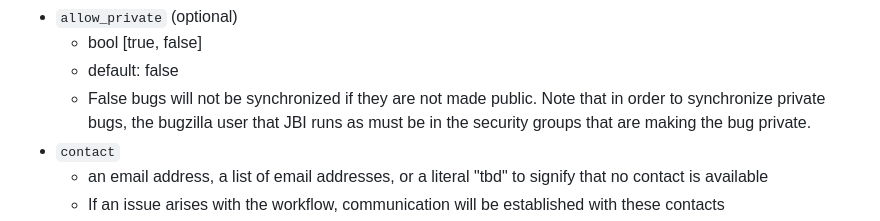
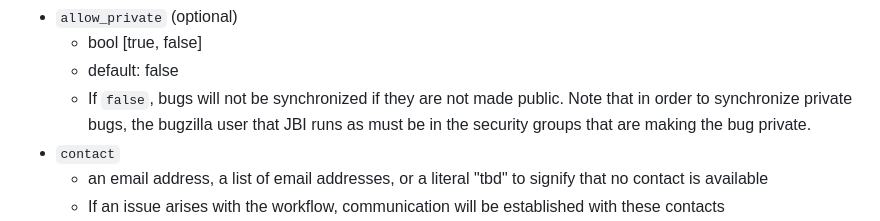
Before and after one commit to mozilla/jira-bugzilla-integration, a Markdown page: README.md, the part around the change. Rendered like a GitHub page.

Commit message:
Modified the allow_private description

```diff
--- a/README.md
+++ b/README.md
@@ -33,7 +33,7 @@ A bit more about the different fields...
 - `allow_private` (optional)
     - bool [true, false]
     - default: false
-    - False bugs will not be synchronized if they are not made public. Note that in order to synchronize private bugs,
+    - If `false`, bugs will not be synchronized if they are not made public. Note that in order to synchronize private bugs,
      the bugzilla user that JBI runs as must be in the security groups that are making the bug private.
 - `contact`
     - an email address, a list of email addresses, or a literal "tbd" to signify that no contact is available
```
